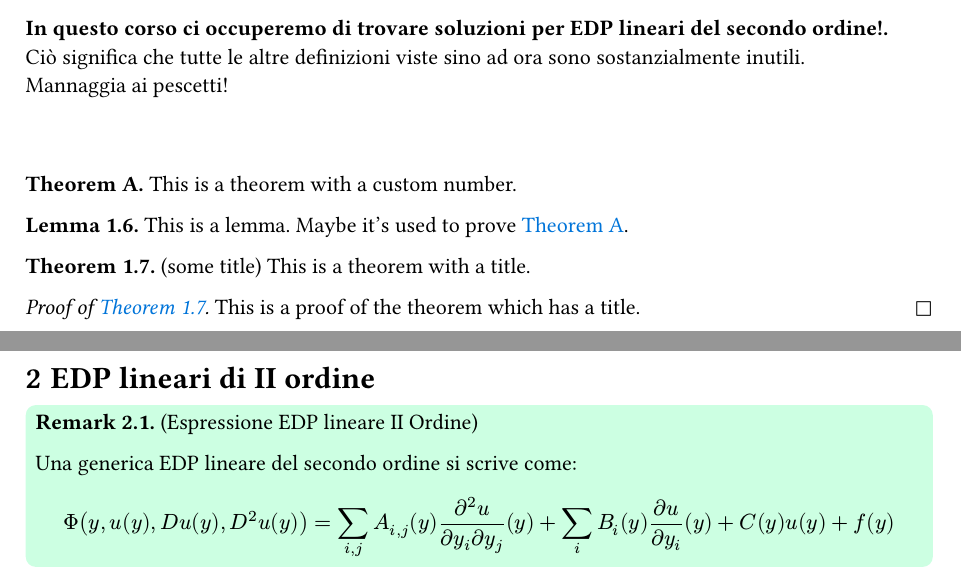
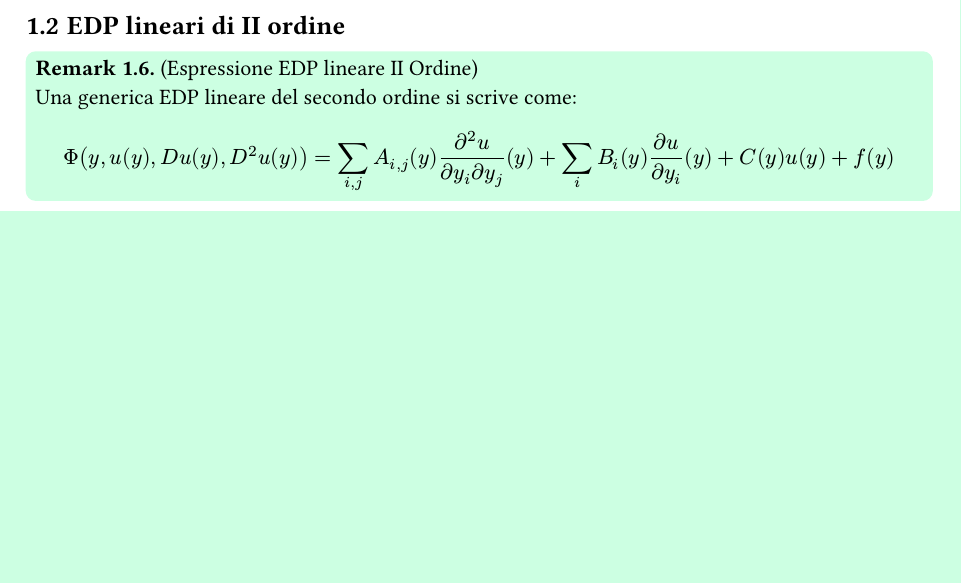
Before and after one commit to fabiocollarss/LaTeX, a Typst document (Fisica Matematica/main.typ, which reads Fisica Matematica/Capitolo1.typ): two parts of pages 2 and 3 of 25 before the commit and part of page 3 of 27 after it, the two joined at a grey line, cut at the place of the change, the shorter picture padded with empty space. The pictures show the PDF file Fisica Matematica/main.pdf that the author committed with the source.

Commit message:
notes update : fis mat

```diff
--- a/Fisica Matematica/Capitolo1.typ
+++ b/Fisica Matematica/Capitolo1.typ
@@ -69,6 +68,5 @@
   Infatti si ha che il la dimensione di $Phi$ sia:
 
   $ Phi:D times RR times RR^N times ... times RR^(N^k) -> RR $
-]
-
+]\
 #v(1cm)
@@ -80,104 +76,54 @@
   Per lineare si intende che $u$ e le sue derivate hanno esponente 1.\
   Sono quindi della forma:
   $ Phi(y,D^2 u(y))= sum_(i,j)a_(i,j)(y) (partial^2 u)/(partial y_i partial y_j) (y) + f(y) = 0 $
-]
-
-#xpl[
-
+]\
+#xpl[\
   La funzione $ Phi(y,D^2 u(y))= 3partial^2_y_1 u +y partial^2_y_2 u - 4y^3 $
 
   E' una EDP lineare.
-]
-
+]\
 #v(1cm)
-
-#def(title: "EDP Semilineare")[
-
+#def(title: "EDP Semilineare")[\
   Una EDP si dice *semilineare* se *$Phi$* è funzione lineare delle derivate di ordine massimo $k$, con coefficienti funzioni di $y$.\
   Sono quindi della forma:
    $ Phi(y,u(y),D u(y),D^2 u(y))=sum_(i,j)a_(i,j)(y)(partial^2 u)/(partial y_i partial y_j) + f(y,u(y),D u(y)) =0 $
-
-]
-
-#xpl[
-
+]\
+#xpl[\
   La funzione
   $ Phi(y,u(y),D u(y),D^2 u(y))= (partial^2 u) / (partial x^2) +((partial u)/(partial x))^2, wide "dove" x=y_1  $
   E' una EDP semilineare.
-]
-
-#def(title: "EDP Quasilineare")[
-
+]\
+#def(title: "EDP Quasilineare")[\
   Una EDP è detta *quasilineare* se *$Phi$* è funzione lineare delle derivate di ordine massimo $k$, con coefficienti funzioni di $y,u,D u,...,D^(k-1) u$.
-]
-
-#xpl[
+]\
+#xpl[\
   La funzione
   $ Phi(y,u(y),D u(y),D^2 u(y))= ((partial u)/(partial x))^2(partial^2 u) / (partial x^2) +4((partial u)/(partial x))^2 $
-]
-
-\
-
-#oss(title: "EDP Lineare I Ordine")[
-
+]\
+#oss(title: "EDP Lineare I Ordine")[\
   Una EDP lineare del primo ordine si scrive come:
 
   $ Phi(y,u(y),D u(y))= sum_i a_i (y)(partial u)/(partial y_i) (y)+b(y)u(y)+f(y) $
-]
+]\
+#def(title: "EDP Omogenea")[\
+  Una EDP si dice *omogenea* se *$f=0$*.
+]\
+#pagebreak(weak: true)
+== EDP lineari di II ordine
 
-#def(title: "EDP Omogenea")[
-
-  Una EDP si dice *omogenea* se *$f=0$*.
-]
-
-\
-\
-\
-*In questo corso ci occuperemo di trovare soluzioni per EDP lineari del secondo ordine!.*\
-Ciò significa che tutte le altre definizioni viste sino ad ora sono sostanzialmente inutili.\
-Mannaggia ai pescetti!
-\
-\
-\
-
-#theo(number: "A")[
-  This is a theorem with a custom number.
-] <mythm>
-
-#lemma[
-  This is a lemma. Maybe it's used to prove @mythm.
-]
-
-#theo(title: "some title")[
-  This is a theorem with a title.
-] <thm2>
-
-#proof(of: <thm2>)[
-  This is a proof of the theorem which has a title.
-]
-
-#pagebreak(weak: true)
-
-= EDP lineari di II ordine
-
-#rmk(title: "Espressione EDP lineare II Ordine")[
-
+#rmk(title: "Espressione EDP lineare II Ordine")[\
   Una generica EDP lineare del secondo ordine si scrive come:
   $ Phi(y,u(y),D u(y), D^2 u(y))= sum_(i,j)A_(i,j)(y)(partial^2 u)/(partial y_i partial y_j)(y) + sum_i B_i (y)     (partial u)/(partial y_i) (y) + C(y) u(y) + f(y) $
 ] <edp>
-
 \
-
-#prop[
+#prop[\
   La matrice di funzioni $A_(i j)$ è simmetrica.
-]
-#proof[
+]\
+#proof[\
   $ sum_(i j)A_(i j)(partial^2 u)/(partial y_i partial y_j) = 1/2 sum_(i j)A_(i j)(partial^2 u)/(partial y_i partial y_j) + 1/2 sum_(i j)A_(i j)(partial^2 u)/(partial y_i partial y_j) \ = 1/2 sum_(i j)A_(i j)(partial^2 u)/(partial y_i partial y_j) + 1/2 sum_(j i)A_(j i)(partial^2 u)/(partial y_j partial y_i) \ = 1/2 sum_(i j)(A_(i j)+A_(j i))(partial^2 u)/(partial y_i partial y_j) $
   Visto che la matrice $A "di coefficienti" A_(i j)+A_(j i)$ è simmetrica, il risultato è provato \
-]
-\
-#rmk(title: "Autovaloris")[
-
+]\
+#rmk(title: "Autovaloris")[\
   Come è noto, gli autovalori di una matrice di una matrice simmetrica sono valori in $RR$.\
   Siano:
 
```
Also changed, not shown: Fisica Matematica/Capitolo5.typ (+46 -1 lines), Fisica Matematica/main.typ (+2 -0 lines), Fisica Matematica/Capitolo5.pdf (added), Fisica Matematica/main.pdf, Fisica Matematica/Capitolo1.typ (23 more changed lines).
